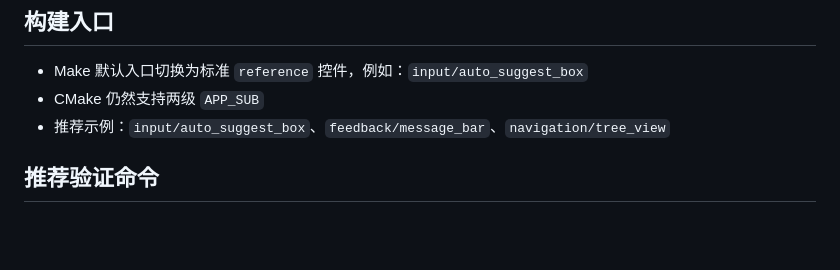
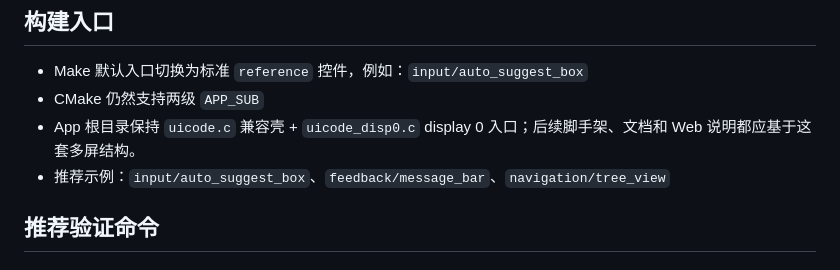
Before and after one commit to EmbeddedGUI/EmbeddedGUI_Widgets, a Markdown page: example/HelloCustomWidgets/HelloCustomWidgets_plan.md, the part around the change. GitHub-like rendering; blank space fills up the shorter version.

```diff
--- a/example/HelloCustomWidgets/HelloCustomWidgets_plan.md
+++ b/example/HelloCustomWidgets/HelloCustomWidgets_plan.md
@@ -77,6 +77,7 @@ example/HelloCustomWidgets/<category>/<widget>/
 
 - Make 默认入口切换为标准 `reference` 控件，例如：`input/auto_suggest_box`
 - CMake 仍然支持两级 `APP_SUB`
+- App 根目录保持 `uicode.c` 兼容壳 + `uicode_disp0.c` display 0 入口；后续脚手架、文档和 Web 说明都应基于这套多屏结构。
 - 推荐示例：`input/auto_suggest_box`、`feedback/message_bar`、`navigation/tree_view`
 
 ## 推荐验证命令
```
Also changed, not shown: example/HelloCustomWidgets/HelloCustomWidgets_design.md (+4 -0 lines).
